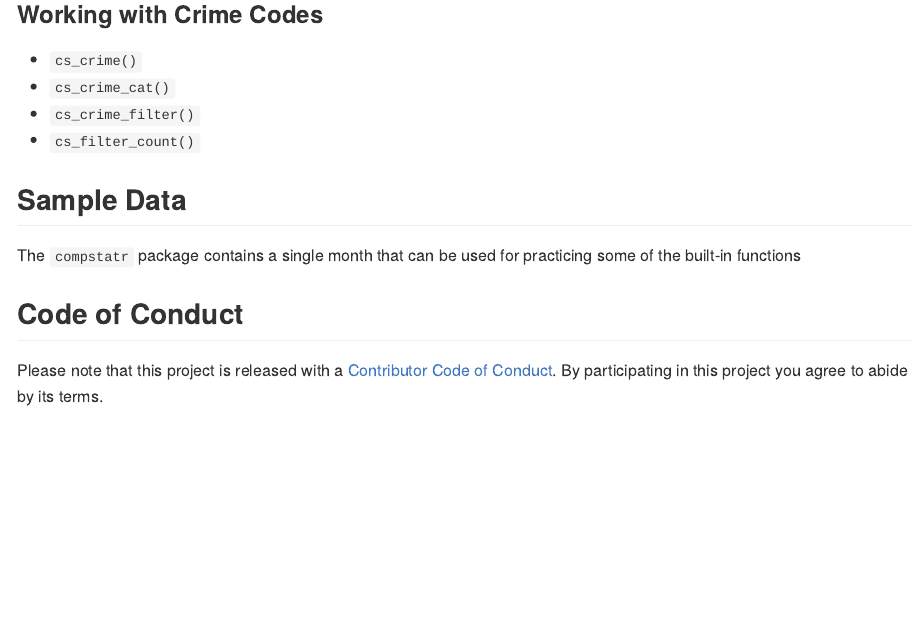
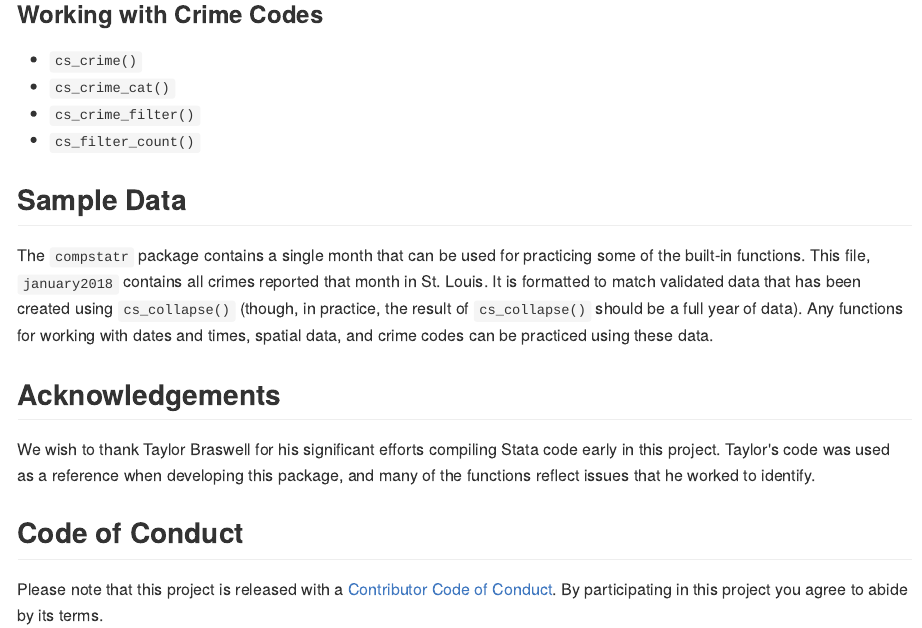
Before and after one commit to slu-openGIS/compstatr, an R Markdown document (README.Rmd): the page in a window 1100 px wide, from 3030 px down. The pictures show the output file README.md that the author committed with the source, drawn offline in the style of GitHub; badge pictures from the web are left out.

Commit message:
additional updates to README

```diff
--- a/README.Rmd
+++ b/README.Rmd
@@ -124,7 +124,10 @@ If there are more specific errors, such as mis-formatted columns, a specific mon
 * `cs_filter_count()`
 
 ## Sample Data
-The `compstatr` package contains a single month that can be used for practicing some of the built-in functions
+The `compstatr` package contains a single month that can be used for practicing some of the built-in functions. This file, `january2018` contains all crimes reported that month in St. Louis. It is formatted to match validated data that has been created using `cs_collapse()` (though, in practice, the result of `cs_collapse()` should be a full year of data). Any functions for working with dates and times, spatial data, and crime codes can be practiced using these data.
+
+## Acknowledgements
+We wish to thank Taylor Braswell for his significant efforts compiling Stata code early in this project. Taylor's code was used as a reference when developing this package, and many of the functions reflect issues that he worked to identify.
 
 ## Code of Conduct
 Please note that this project is released with a [Contributor Code of Conduct](CONDUCT.md). By participating in this project you agree to abide by its terms.
```
Also changed, not shown: README.md, 1 other file.
